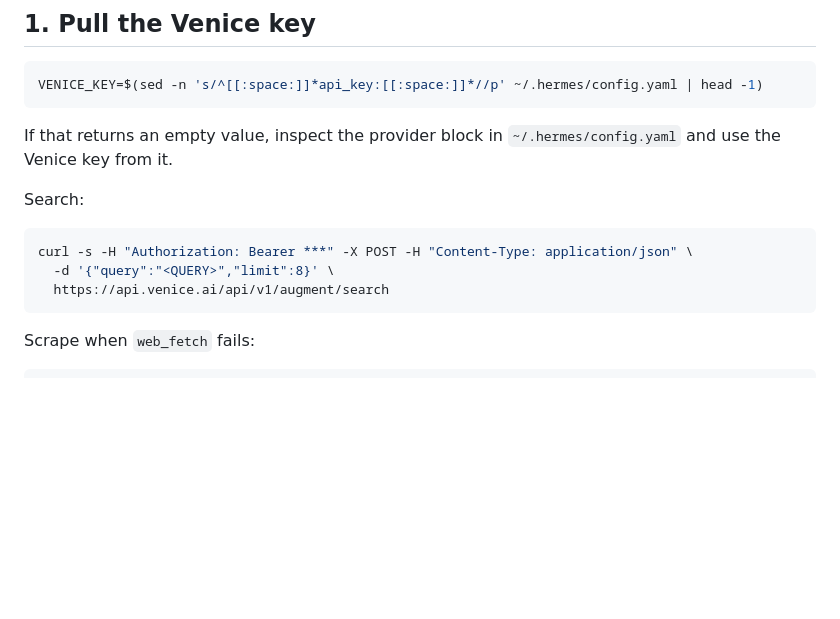
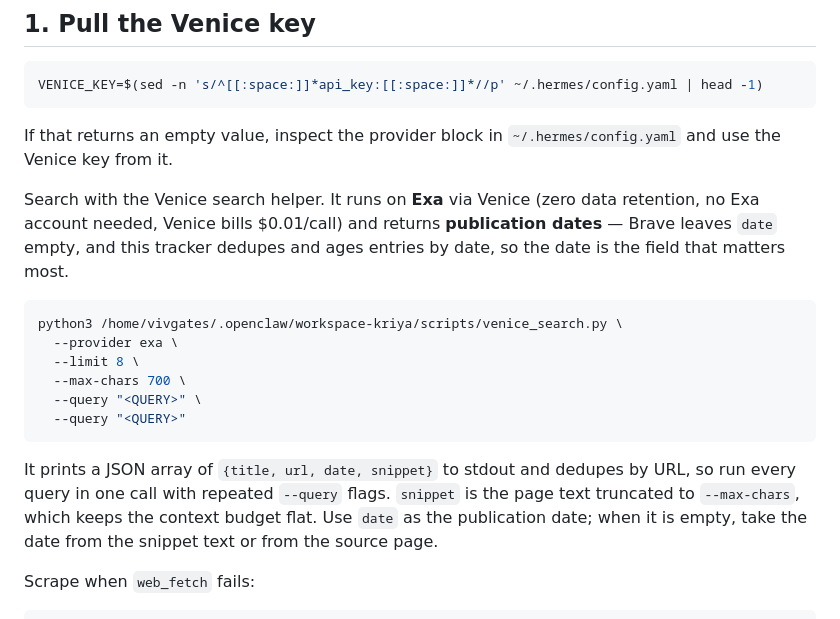
Before and after one commit to vivmuk/OpenEvidence, a Markdown page: scripts/abridge_tracker.md, the part around the change. GitHub-like rendering; blank space fills up the shorter version.

````diff
--- a/scripts/abridge_tracker.md
+++ b/scripts/abridge_tracker.md
@@ -22,13 +22,25 @@ VENICE_KEY=$(sed -n 's/^[[:space:]]*api_key:[[:space:]]*//p' ~/.hermes/config.ya
 
 If that returns an empty value, inspect the provider block in `~/.hermes/config.yaml` and use the Venice key from it.
 
-Search:
+Search with the Venice search helper. It runs on **Exa** via Venice (zero data
+retention, no Exa account needed, Venice bills $0.01/call) and returns
+**publication dates** — Brave leaves `date` empty, and this tracker dedupes and
+ages entries by date, so the date is the field that matters most.
 
 ```bash
-curl -s -H "Authorization: Bearer ***" -X POST -H "Content-Type: application/json" \
-  -d '{"query":"<QUERY>","limit":8}' \
-  https://api.venice.ai/api/v1/augment/search
+python3 /home/vivgates/.openclaw/workspace-kriya/scripts/venice_search.py \
+  --provider exa \
+  --limit 8 \
+  --max-chars 700 \
+  --query "<QUERY>" \
+  --query "<QUERY>"
 ```
+
+It prints a JSON array of `{title, url, date, snippet}` to stdout and dedupes by
+URL, so run every query in one call with repeated `--query` flags. `snippet` is
+the page text truncated to `--max-chars`, which keeps the context budget flat.
+Use `date` as the publication date; when it is empty, take the date from the
+snippet text or from the source page.
 
 Scrape when `web_fetch` fails:
 
````
Also changed, not shown: scripts/pha_tracker.md (+16 -4 lines).
